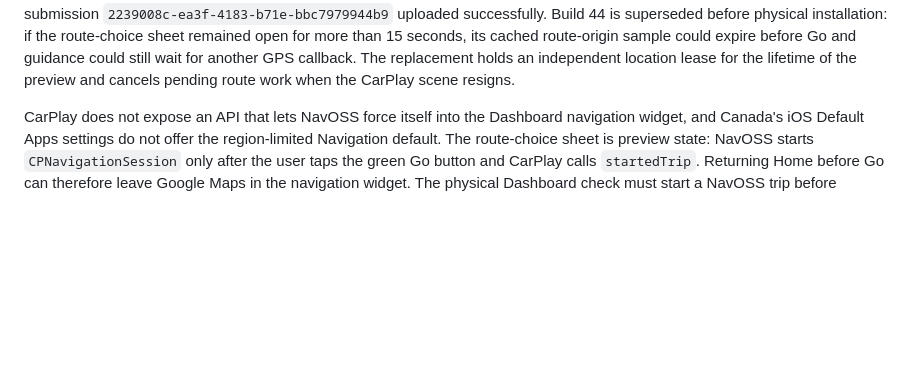
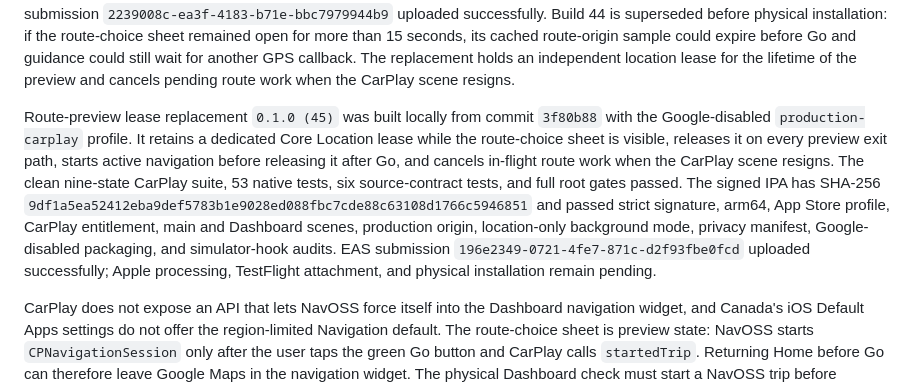
Before and after one commit to yassinsolim/NavOSS, a Markdown page: docs/release/testflight.md, the part around the change. GitHub-like rendering; blank space fills up the shorter version.

Commit message:
docs(release): record TestFlight build 45
Signed-off-by: Yassin Soliman <solimanyassin@gmail.com>

```diff
--- a/docs/release/testflight.md
+++ b/docs/release/testflight.md
@@ -190,6 +190,18 @@ physical installation: if the route-choice sheet remained open for more than 15
 cached route-origin sample could expire before Go and guidance could still wait for another GPS
 callback. The replacement holds an independent location lease for the lifetime of the preview and
 cancels pending route work when the CarPlay scene resigns.
+
+Route-preview lease replacement `0.1.0 (45)` was built locally from commit `3f80b88` with the
+Google-disabled `production-carplay` profile. It retains a dedicated Core Location lease while the
+route-choice sheet is visible, releases it on every preview exit path, starts active navigation
+before releasing it after Go, and cancels in-flight route work when the CarPlay scene resigns. The
+clean nine-state CarPlay suite, 53 native tests, six source-contract tests, and full root gates
+passed. The signed IPA has SHA-256
+`9df1a5ea52412eba9def5783b1e9028ed088fbc7cde88c63108d1766c5946851` and passed strict signature,
+arm64, App Store profile, CarPlay entitlement, main and Dashboard scenes, production origin,
+location-only background mode, privacy manifest, Google-disabled packaging, and simulator-hook
+audits. EAS submission `196e2349-0721-4fe7-871c-d2f93fbe0fcd` uploaded successfully; Apple
+processing, TestFlight attachment, and physical installation remain pending.
 
 CarPlay does not expose an API that lets NavOSS force itself into the Dashboard navigation widget,
 and Canada's iOS Default Apps settings do not offer the region-limited Navigation default. The
```
